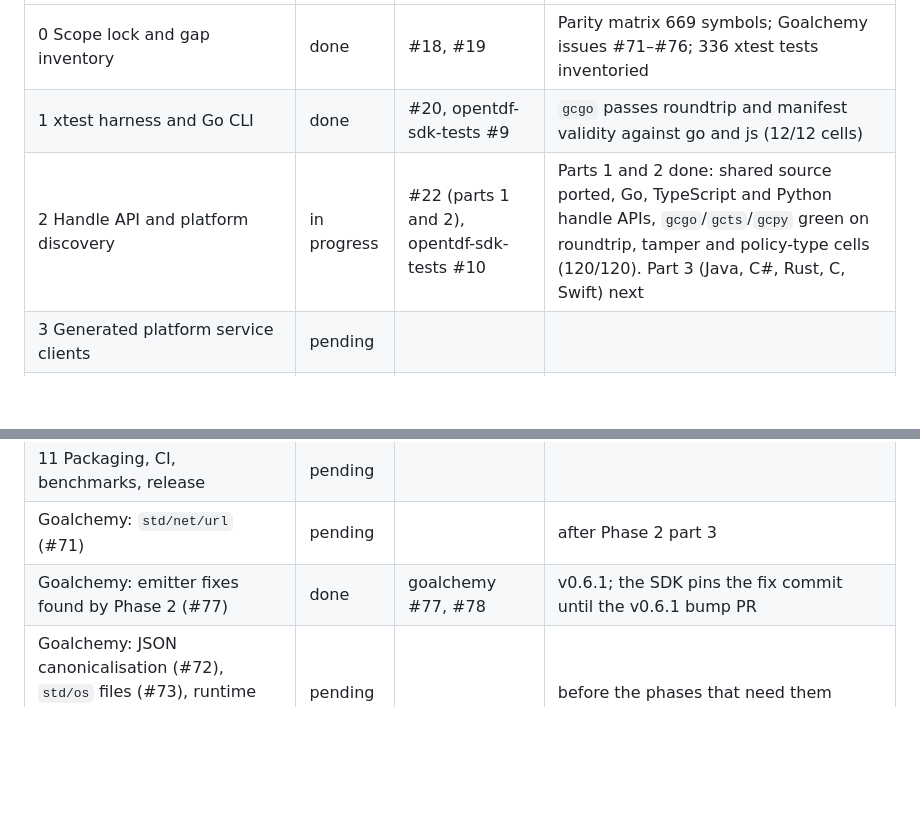
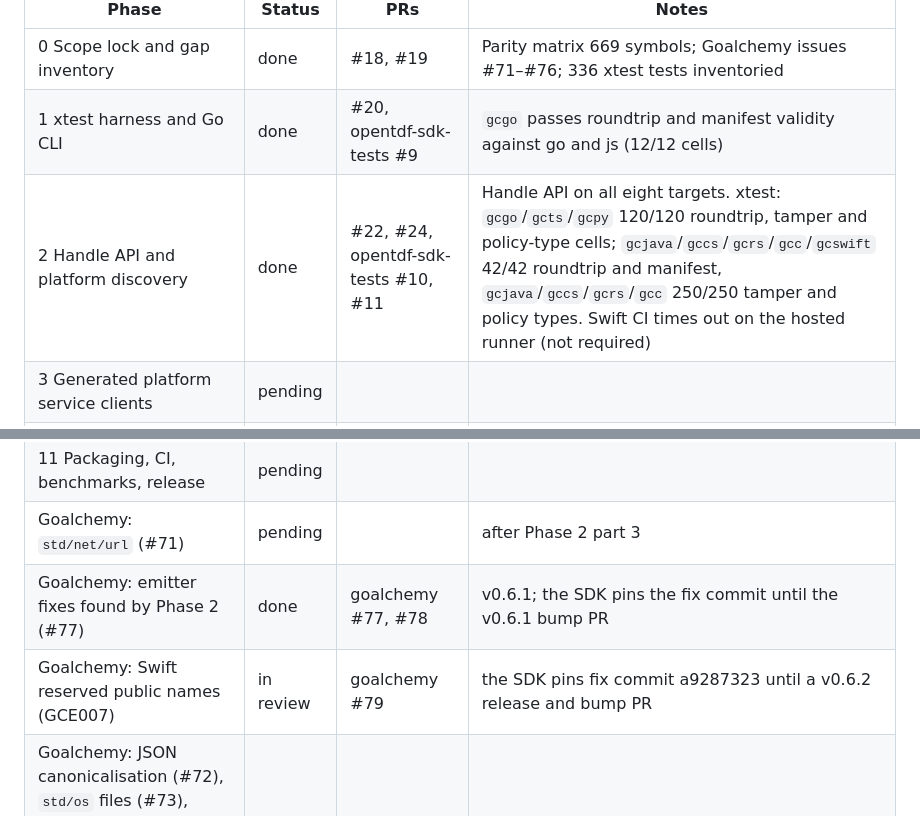
Before and after one commit to eugenioenko/opentdf-sdk, a Markdown page: docs/full-sdk-plan.md, 2 parts joined by grey strips. Rendered like a GitHub page; blank space fills up the shorter version.

Commit message:
docs: Phase 2 done in the plan status table
Co-Authored-By: Claude Opus 5.5 <noreply@anthropic.com>
Claude-Session: https://claude.ai/code/session_01XLWBAs81k1Sa9xPFY4oi3m

```diff
--- a/docs/full-sdk-plan.md
+++ b/docs/full-sdk-plan.md
@@ -34,7 +34,7 @@ when its verification items passed and its PRs are on `main`.
 | --- | --- | --- | --- |
 | 0 Scope lock and gap inventory | done | #18, #19 | Parity matrix 669 symbols; Goalchemy issues #71–#76; 336 xtest tests inventoried |
 | 1 xtest harness and Go CLI | done | #20, opentdf-sdk-tests #9 | `gcgo` passes roundtrip and manifest validity against go and js (12/12 cells) |
-| 2 Handle API and platform discovery | in progress | #22 (parts 1 and 2), opentdf-sdk-tests #10 | Parts 1 and 2 done: shared source ported, Go, TypeScript and Python handle APIs, `gcgo`/`gcts`/`gcpy` green on roundtrip, tamper and policy-type cells (120/120). Part 3 (Java, C#, Rust, C, Swift) next |
+| 2 Handle API and platform discovery | done | #22, #24, opentdf-sdk-tests #10, #11 | Handle API on all eight targets. xtest: `gcgo`/`gcts`/`gcpy` 120/120 roundtrip, tamper and policy-type cells; `gcjava`/`gccs`/`gcrs`/`gcc`/`gcswift` 42/42 roundtrip and manifest, `gcjava`/`gccs`/`gcrs`/`gcc` 250/250 tamper and policy types. Swift CI times out on the hosted runner (not required) |
 | 3 Generated platform service clients | pending | | |
 | 4 Autoconfigure, key splitting, key management | pending | | |
 | 5 Assertions | pending | | |
@@ -46,6 +46,7 @@ when its verification items passed and its PRs are on `main`.
 | 11 Packaging, CI, benchmarks, release | pending | | |
 | Goalchemy: `std/net/url` (#71) | pending | | after Phase 2 part 3 |
 | Goalchemy: emitter fixes found by Phase 2 (#77) | done | goalchemy #77, #78 | v0.6.1; the SDK pins the fix commit until the v0.6.1 bump PR |
+| Goalchemy: Swift reserved public names (GCE007) | in review | goalchemy #79 | the SDK pins fix commit a9287323 until a v0.6.2 release and bump PR |
 | Goalchemy: JSON canonicalisation (#72), `std/os` files (#73), runtime info (#74), schema validator (#75), X.509 keys (#76) | pending | | before the phases that need them |
 
 ## References and pins
```
